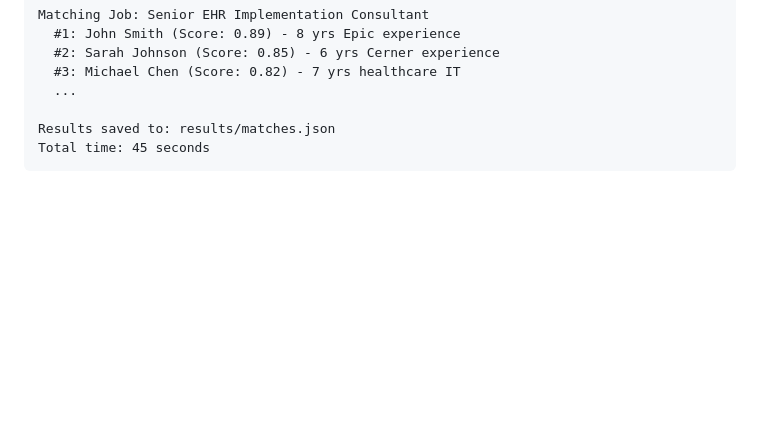
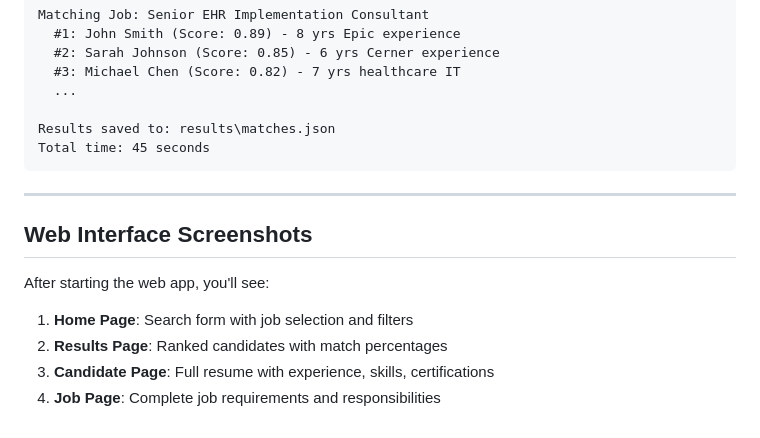
Before and after one commit to matthewcarlsonhome-cmd/RetrievalApp, a Markdown page: QUICKSTART.md, the part around one of its changes. Drawn GitHub-style; blank space fills up the shorter version.

````diff
--- a/QUICKSTART.md
+++ b/QUICKSTART.md
@@ -181,6 +198,17 @@ Matching Job: Senior EHR Implementation Consultant
   #3: Michael Chen (Score: 0.82) - 7 yrs healthcare IT
   ...
 
-Results saved to: results/matches.json
+Results saved to: results\matches.json
 Total time: 45 seconds
 ```
+
+---
+
+## Web Interface Screenshots
+
+After starting the web app, you'll see:
+
+1. **Home Page**: Search form with job selection and filters
+2. **Results Page**: Ranked candidates with match percentages
+3. **Candidate Page**: Full resume with experience, skills, certifications
+4. **Job Page**: Complete job requirements and responsibilities
````
Also changed, not shown: other parts of QUICKSTART.md (+73 -56 lines).
